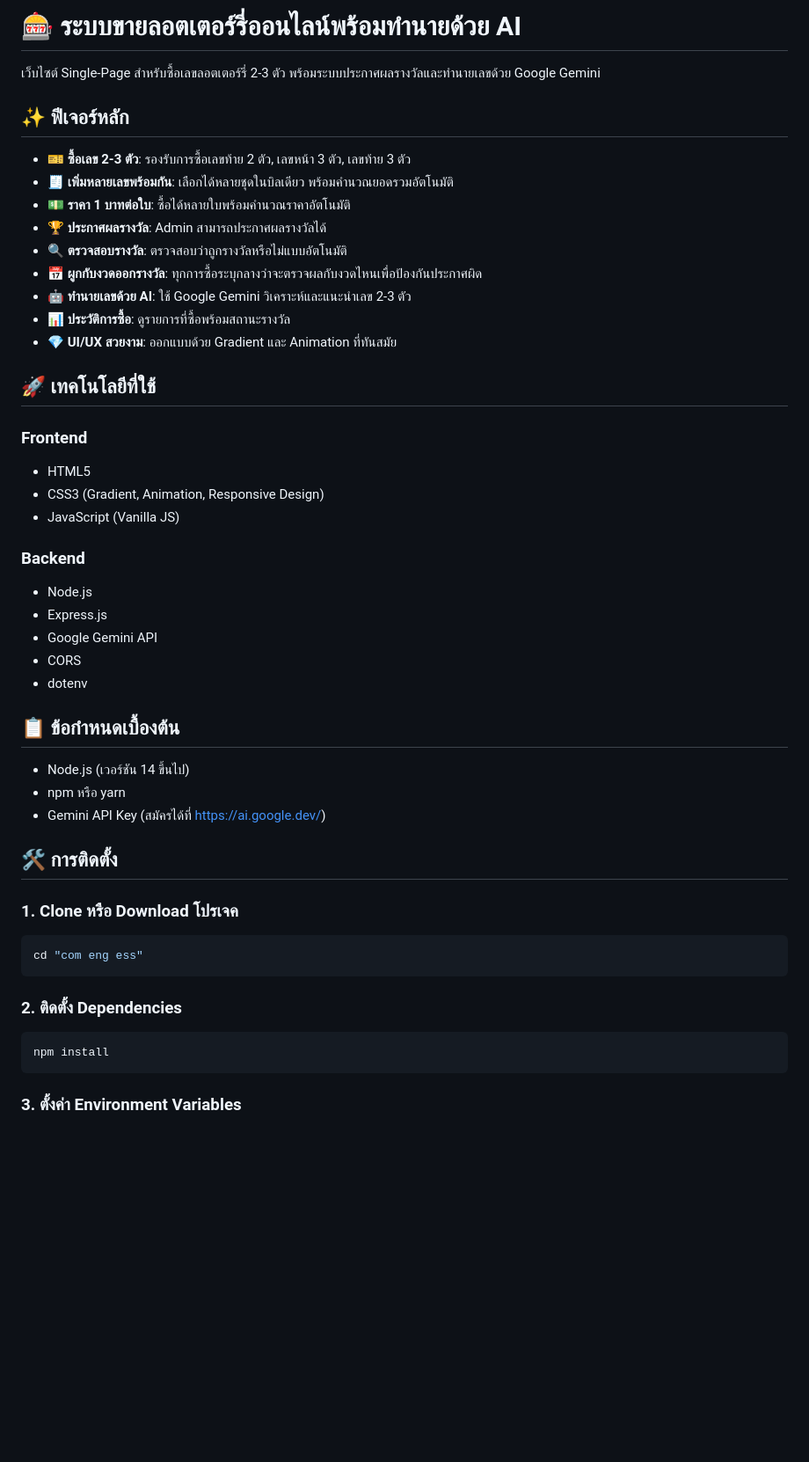
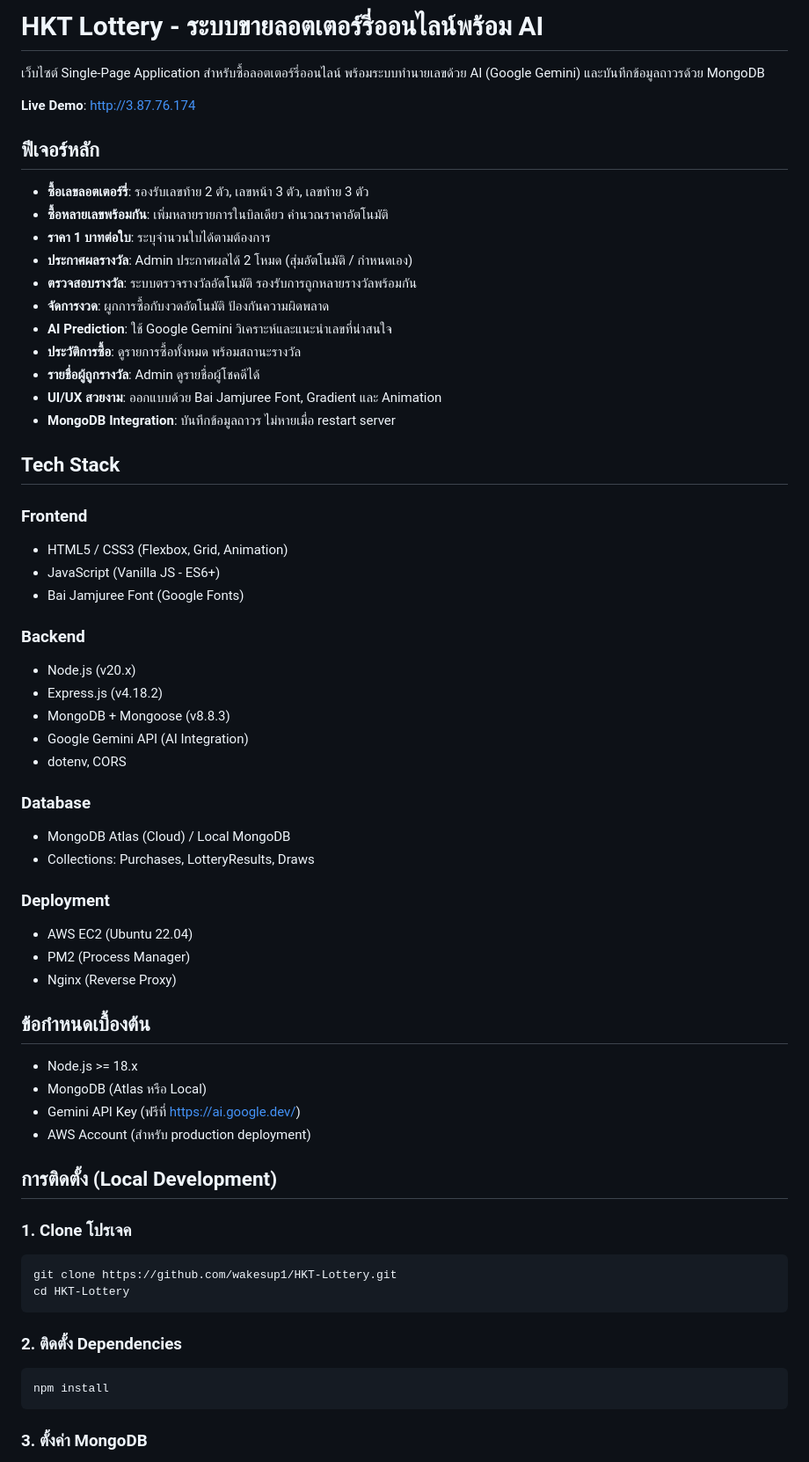
Before and after one commit to wakesup1/HKT-Lottery, a Markdown page: README.md, the part around one of its changes. Shown at 88% size. Rendered like a GitHub page; blank space fills up the shorter version.

````diff
--- a/README.md
+++ b/README.md
@@ -1,45 +1,60 @@
-# 🎰 ระบบขายลอตเตอร์รี่ออนไลน์พร้อมทำนายด้วย AI
+# HKT Lottery - ระบบขายลอตเตอร์รี่ออนไลน์พร้อม AI
 
-เว็บไซต์ Single-Page สำหรับซื้อเลขลอตเตอร์รี่ 2-3 ตัว พร้อมระบบประกาศผลรางวัลและทำนายเลขด้วย Google Gemini
+เว็บไซต์ Single-Page Application สำหรับซื้อลอตเตอร์รี่ออนไลน์ พร้อมระบบทำนายเลขด้วย AI (Google Gemini) และบันทึกข้อมูลถาวรด้วย MongoDB
 
-## ✨ ฟีเจอร์หลัก
+**Live Demo**: http://3.87.76.174
 
-- 🎫 **ซื้อเลข 2-3 ตัว**: รองรับการซื้อเลขท้าย 2 ตัว, เลขหน้า 3 ตัว, เลขท้าย 3 ตัว
-- 🧾 **เพิ่มหลายเลขพร้อมกัน**: เลือกได้หลายชุดในบิลเดียว พร้อมคำนวณยอดรวมอัตโนมัติ
-- 💵 **ราคา 1 บาทต่อใบ**: ซื้อได้หลายใบพร้อมคำนวณราคาอัตโนมัติ
-- 🏆 **ประกาศผลรางวัล**: Admin สามารถประกาศผลรางวัลได้
-- 🔍 **ตรวจสอบรางวัล**: ตรวจสอบว่าถูกรางวัลหรือไม่แบบอัตโนมัติ
-- 📅 **ผูกกับงวดออกรางวัล**: ทุกการซื้อระบุกลางว่าจะตรวจผลกับงวดไหนเพื่อป้องกันประกาศผิด
-- 🤖 **ทำนายเลขด้วย AI**: ใช้ Google Gemini วิเคราะห์และแนะนำเลข 2-3 ตัว
-- 📊 **ประวัติการซื้อ**: ดูรายการที่ซื้อพร้อมสถานะรางวัล
-- 💎 **UI/UX สวยงาม**: ออกแบบด้วย Gradient และ Animation ที่ทันสมัย
+## ฟีเจอร์หลัก
 
-## 🚀 เทคโนโลยีที่ใช้
+- **ซื้อเลขลอตเตอร์รี่**: รองรับเลขท้าย 2 ตัว, เลขหน้า 3 ตัว, เลขท้าย 3 ตัว
+- **ซื้อหลายเลขพร้อมกัน**: เพิ่มหลายรายการในบิลเดียว คำนวณราคาอัตโนมัติ
+- **ราคา 1 บาทต่อใบ**: ระบุจำนวนใบได้ตามต้องการ
+- **ประกาศผลรางวัล**: Admin ประกาศผลได้ 2 โหมด (สุ่มอัตโนมัติ / กำหนดเอง)
+- **ตรวจสอบรางวัล**: ระบบตรวจรางวัลอัตโนมัติ รองรับการถูกหลายรางวัลพร้อมกัน
+- **จัดการงวด**: ผูกการซื้อกับงวดอัตโนมัติ ป้องกันความผิดพลาด
+- **AI Prediction**: ใช้ Google Gemini วิเคราะห์และแนะนำเลขที่น่าสนใจ
+- **ประวัติการซื้อ**: ดูรายการซื้อทั้งหมด พร้อมสถานะรางวัล
+- **รายชื่อผู้ถูกรางวัล**: Admin ดูรายชื่อผู้โชคดีได้
+- **UI/UX สวยงาม**: ออกแบบด้วย Bai Jamjuree Font, Gradient และ Animation
+- **MongoDB Integration**: บันทึกข้อมูลถาวร ไม่หายเมื่อ restart server
+
+## Tech Stack
 
 ### Frontend
-- HTML5
-- CSS3 (Gradient, Animation, Responsive Design)
-- JavaScript (Vanilla JS)
+- HTML5 / CSS3 (Flexbox, Grid, Animation)
+- JavaScript (Vanilla JS - ES6+)
+- Bai Jamjuree Font (Google Fonts)
 
 ### Backend
-- Node.js
-- Express.js
-- Google Gemini API
-- CORS
-- dotenv
+- Node.js (v20.x)
+- Express.js (v4.18.2)
+- MongoDB + Mongoose (v8.8.3)
+- Google Gemini API (AI Integration)
+- dotenv, CORS
 
-## 📋 ข้อกำหนดเบื้องต้น
+### Database
+- MongoDB Atlas (Cloud) / Local MongoDB
+- Collections: Purchases, LotteryResults, Draws
 
-- Node.js (เวอร์ชัน 14 ขึ้นไป)
-- npm หรือ yarn
-- Gemini API Key (สมัครได้ที่ https://ai.google.dev/)
+### Deployment
+- AWS EC2 (Ubuntu 22.04)
+- PM2 (Process Manager)
+- Nginx (Reverse Proxy)
 
-## 🛠️ การติดตั้ง
+## ข้อกำหนดเบื้องต้น
 
-### 1. Clone หรือ Download โปรเจค
+- Node.js >= 18.x
+- MongoDB (Atlas หรือ Local)
+- Gemini API Key (ฟรีที่ https://ai.google.dev/)
+- AWS Account (สำหรับ production deployment)
+
+## การติดตั้ง (Local Development)
+
+### 1. Clone โปรเจค
 
 ```bash
-cd "com eng ess"
+git clone https://github.com/wakesup1/HKT-Lottery.git
+cd HKT-Lottery
 ```
 
 ### 2. ติดตั้ง Dependencies
@@ -48,5 +63,5 @@ cd "com eng ess"
 npm install
 ```
 
-### 3. ตั้งค่า Environment Variables
+### 3. ตั้งค่า MongoDB
 
````
Also changed, not shown: other parts of README.md (+232 -57 lines).
